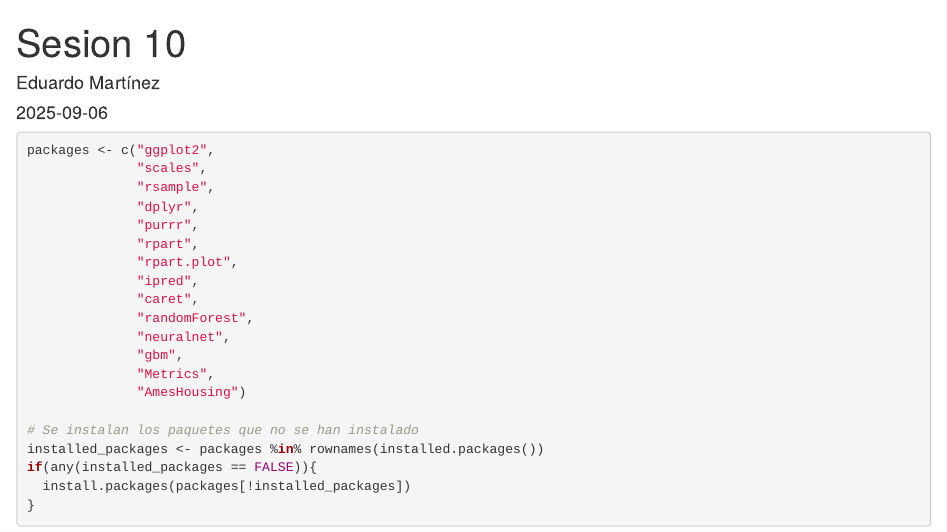
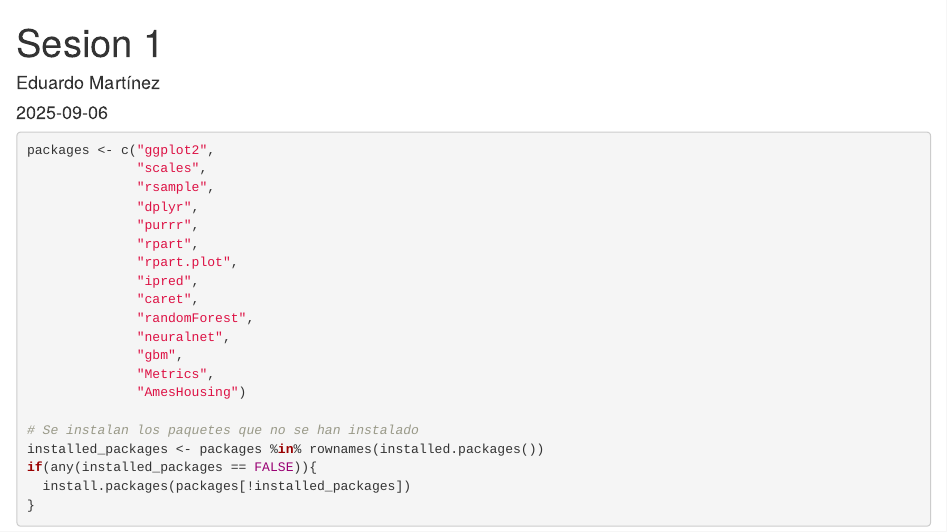
Before and after one commit to EduardoSelimMM/20250101_Optimizacion, an R Markdown document (codigo_sesion_01.Rmd): the page in a window 1100 px wide, from its top. Rendered offline with R 4.5, knitr and Pandoc, with nearby package versions; some code elsewhere in the file could not run offline.

Commit message:
Update codigo_sesion_01.Rmd

```diff
--- a/codigo_sesion_01.Rmd
+++ b/codigo_sesion_01.Rmd
@@ -1,5 +1,5 @@
 ---
-title: "Sesion 10"
+title: "Sesion 1"
 author: "Eduardo Martínez"
 date: "2025-09-06"
 output:
```
